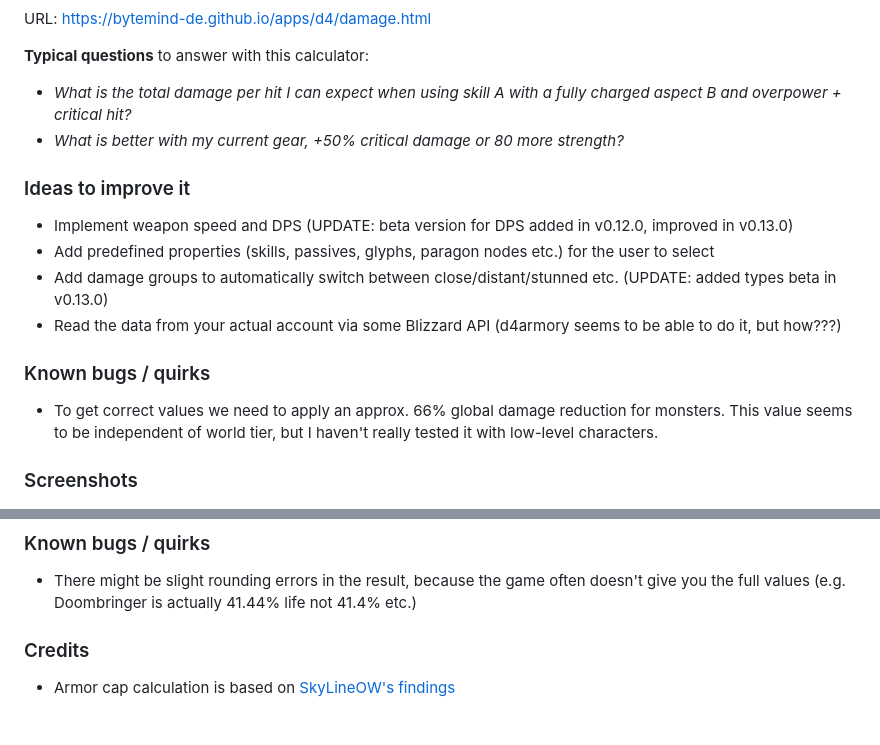
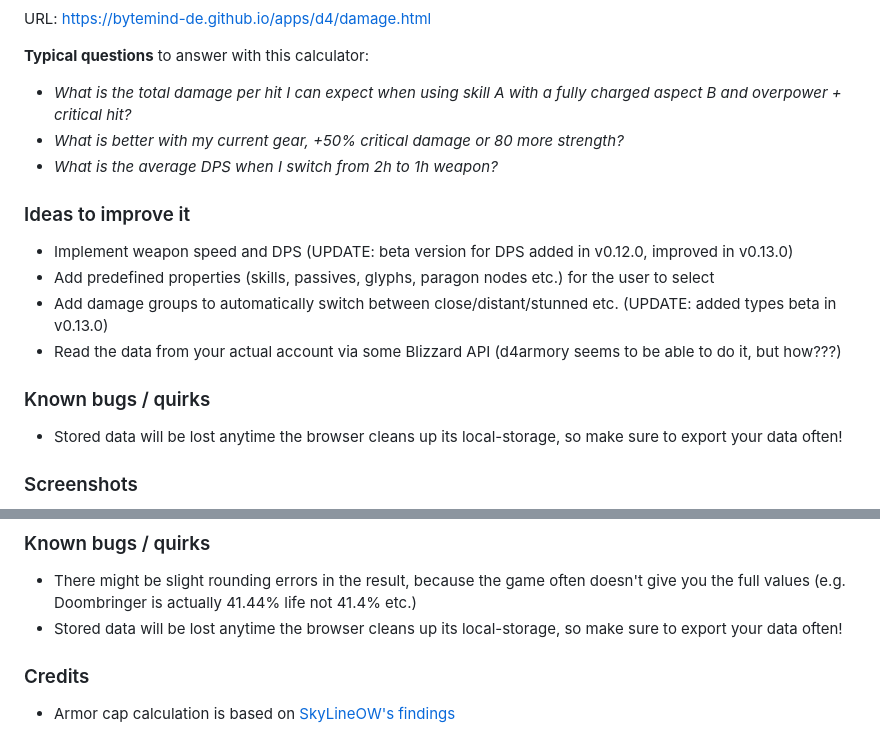
Before and after one commit to bytemind-de/d4-tools, a Markdown page: README.md, 2 parts joined by grey strips. Drawn GitHub-style.

```diff
--- a/README.md
+++ b/README.md
@@ -24,6 +24,7 @@ URL: https://bytemind-de.github.io/apps/d4/damage.html
 **Typical questions** to answer with this calculator:
 - _What is the total damage per hit I can expect when using skill A with a fully charged aspect B and overpower + critical hit?_
 - _What is better with my current gear, +50% critical damage or 80 more strength?_
+- _What is the average DPS when I switch from 2h to 1h weapon?_
 
 ### Ideas to improve it
 
@@ -34,7 +35,7 @@ URL: https://bytemind-de.github.io/apps/d4/damage.html
 
 ### Known bugs / quirks
 
-- To get correct values we need to apply an approx. 66% global damage reduction for monsters. This value seems to be independent of world tier, but I haven't really tested it with low-level characters.
+- Stored data will be lost anytime the browser cleans up its local-storage, so make sure to export your data often!
 
 ### Screenshots
 
@@ -62,6 +63,7 @@ URL: https://bytemind-de.github.io/apps/d4/defense.html
 ### Known bugs / quirks
 
 - There might be slight rounding errors in the result, because the game often doesn't give you the full values (e.g. Doombringer is actually 41.44% life not 41.4% etc.)
+- Stored data will be lost anytime the browser cleans up its local-storage, so make sure to export your data often!
 
 ### Credits
 
```
